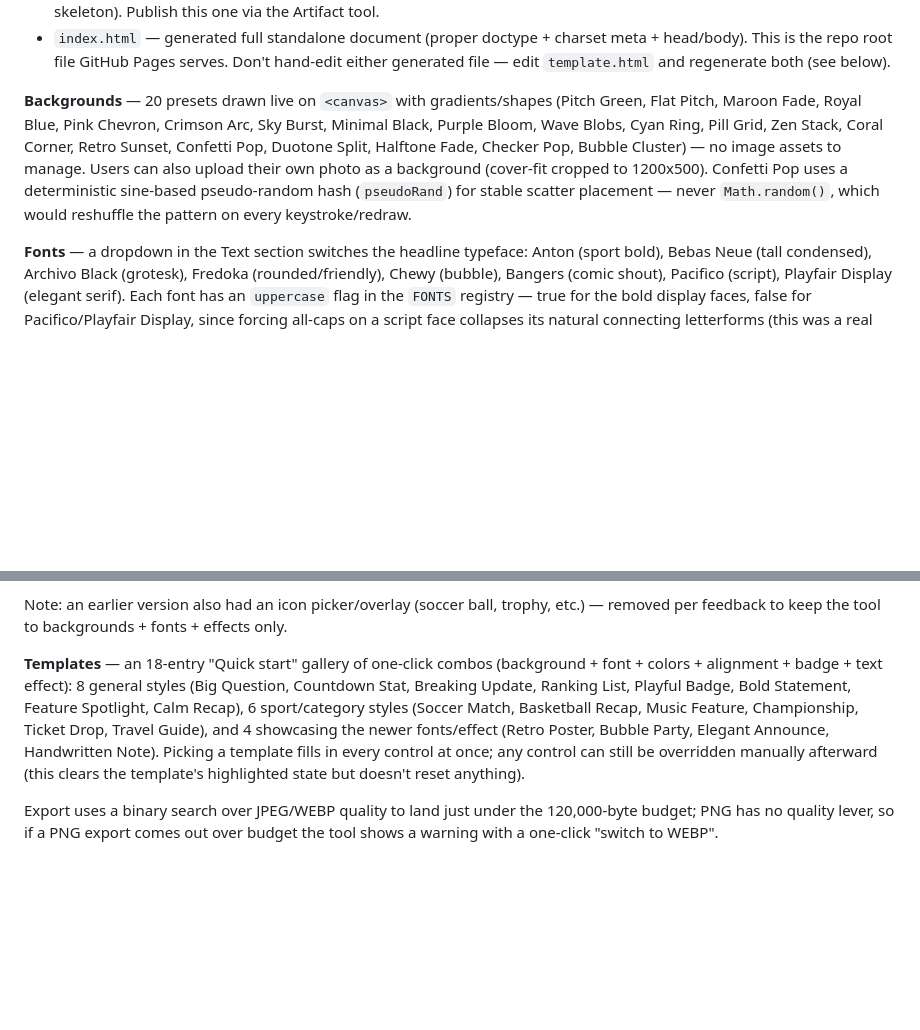
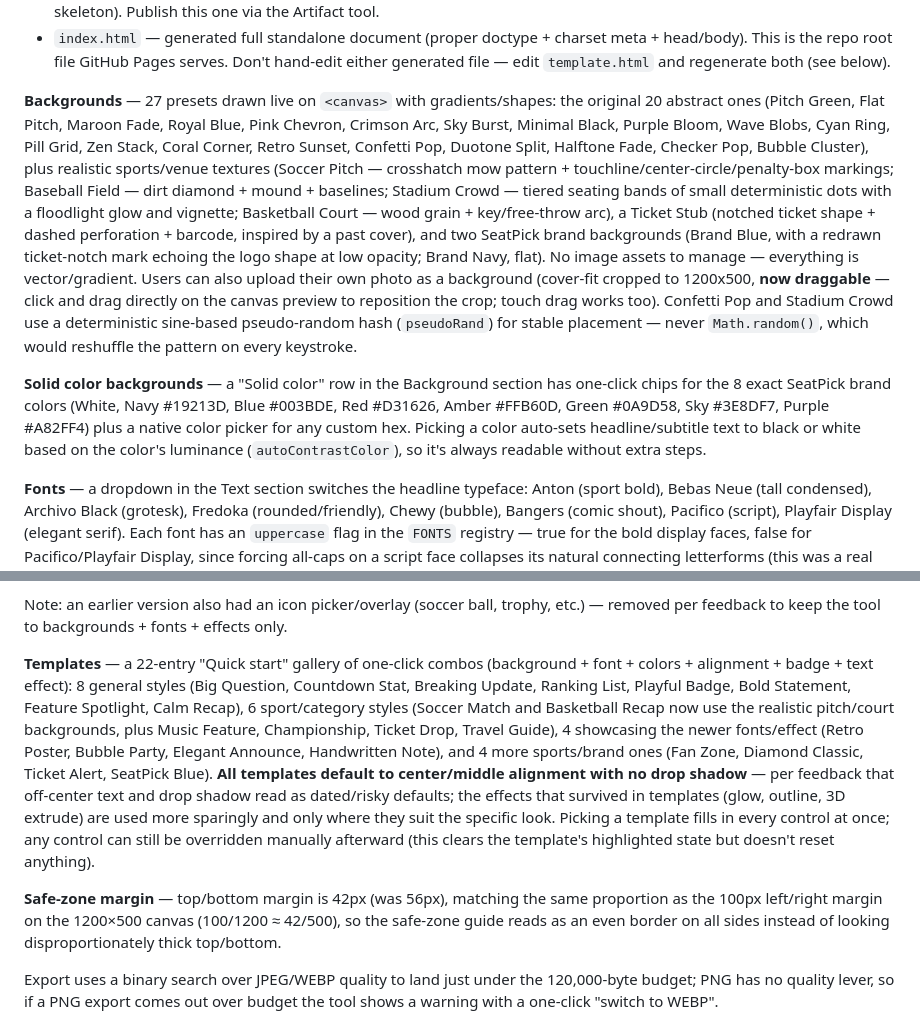
Before and after one commit to seatpick/cover-maker, a Markdown page: README.md, 2 parts joined by grey strips. GitHub-like rendering; blank space fills up the shorter version.

Commit message:
Update README for sports backgrounds, brand colors, drag-reposition, safe zone
Co-Authored-By: Claude Sonnet 5 <noreply@anthropic.com>

```diff
--- a/README.md
+++ b/README.md
@@ -26,15 +26,33 @@ runtime (everything — including all 8 display fonts — is inlined).
   serves. Don't hand-edit either generated file — edit `template.html`
   and regenerate both (see below).
 
-**Backgrounds** — 20 presets drawn live on `<canvas>` with gradients/shapes
-(Pitch Green, Flat Pitch, Maroon Fade, Royal Blue, Pink Chevron, Crimson
-Arc, Sky Burst, Minimal Black, Purple Bloom, Wave Blobs, Cyan Ring, Pill
-Grid, Zen Stack, Coral Corner, Retro Sunset, Confetti Pop, Duotone Split,
-Halftone Fade, Checker Pop, Bubble Cluster) — no image assets to manage.
-Users can also upload their own photo as a background (cover-fit cropped
-to 1200x500). Confetti Pop uses a deterministic sine-based pseudo-random
-hash (`pseudoRand`) for stable scatter placement — never `Math.random()`,
-which would reshuffle the pattern on every keystroke/redraw.
+**Backgrounds** — 27 presets drawn live on `<canvas>` with gradients/shapes:
+the original 20 abstract ones (Pitch Green, Flat Pitch, Maroon Fade, Royal
+Blue, Pink Chevron, Crimson Arc, Sky Burst, Minimal Black, Purple Bloom,
+Wave Blobs, Cyan Ring, Pill Grid, Zen Stack, Coral Corner, Retro Sunset,
+Confetti Pop, Duotone Split, Halftone Fade, Checker Pop, Bubble Cluster),
+plus realistic sports/venue textures (Soccer Pitch — crosshatch mow
+pattern + touchline/center-circle/penalty-box markings; Baseball Field —
+dirt diamond + mound + baselines; Stadium Crowd — tiered seating bands of
+small deterministic dots with a floodlight glow and vignette; Basketball
+Court — wood grain + key/free-throw arc), a Ticket Stub (notched ticket
+shape + dashed perforation + barcode, inspired by a past cover), and two
+SeatPick brand backgrounds (Brand Blue, with a redrawn ticket-notch mark
+echoing the logo shape at low opacity; Brand Navy, flat). No image assets
+to manage — everything is vector/gradient. Users can also upload their own
+photo as a background (cover-fit cropped to 1200x500, **now draggable** —
+click and drag directly on the canvas preview to reposition the crop;
+touch drag works too). Confetti Pop and Stadium Crowd use a deterministic
+sine-based pseudo-random hash (`pseudoRand`) for stable placement — never
+`Math.random()`, which would reshuffle the pattern on every keystroke.
+
+**Solid color backgrounds** — a "Solid color" row in the Background section
+has one-click chips for the 8 exact SeatPick brand colors (White, Navy
+#19213D, Blue #003BDE, Red #D31626, Amber #FFB60D, Green #0A9D58, Sky
+#3E8DF7, Purple #A82FF4) plus a native color picker for any custom hex.
+Picking a color auto-sets headline/subtitle text to black or white based
+on the color's luminance (`autoContrastColor`), so it's always readable
+without extra steps.
 
 **Fonts** — a dropdown in the Text section switches the headline typeface:
 Anton (sport bold), Bebas Neue (tall condensed), Archivo Black (grotesk),
@@ -61,16 +79,27 @@ Note: an earlier version also had an icon picker/overlay (soccer ball,
 trophy, etc.) — removed per feedback to keep the tool to backgrounds +
 fonts + effects only.
 
-**Templates** — an 18-entry "Quick start" gallery of one-click combos
+**Templates** — a 22-entry "Quick start" gallery of one-click combos
 (background + font + colors + alignment + badge + text effect): 8 general
 styles (Big Question, Countdown Stat, Breaking Update, Ranking List,
 Playful Badge, Bold Statement, Feature Spotlight, Calm Recap), 6
-sport/category styles (Soccer Match, Basketball Recap, Music Feature,
-Championship, Ticket Drop, Travel Guide), and 4 showcasing the newer
-fonts/effect (Retro Poster, Bubble Party, Elegant Announce, Handwritten
-Note). Picking a template fills in every control at once; any control can
-still be overridden manually afterward (this clears the template's
-highlighted state but doesn't reset anything).
+sport/category styles (Soccer Match and Basketball Recap now use the
+realistic pitch/court backgrounds, plus Music Feature, Championship,
+Ticket Drop, Travel Guide), 4 showcasing the newer fonts/effect (Retro
+Poster, Bubble Party, Elegant Announce, Handwritten Note), and 4 more
+sports/brand ones (Fan Zone, Diamond Classic, Ticket Alert, SeatPick
+Blue). **All templates default to center/middle alignment with no drop
+shadow** — per feedback that off-center text and drop shadow read as
+dated/risky defaults; the effects that survived in templates (glow,
+outline, 3D extrude) are used more sparingly and only where they suit the
+specific look. Picking a template fills in every control at once; any
+control can still be overridden manually afterward (this clears the
+template's highlighted state but doesn't reset anything).
+
+**Safe-zone margin** — top/bottom margin is 42px (was 56px), matching the
+same proportion as the 100px left/right margin on the 1200×500 canvas
+(100/1200 ≈ 42/500), so the safe-zone guide reads as an even border on all
+sides instead of looking disproportionately thick top/bottom.
 
 Export uses a binary search over JPEG/WEBP quality to land just under the
 120,000-byte budget; PNG has no quality lever, so if a PNG export comes out
```
